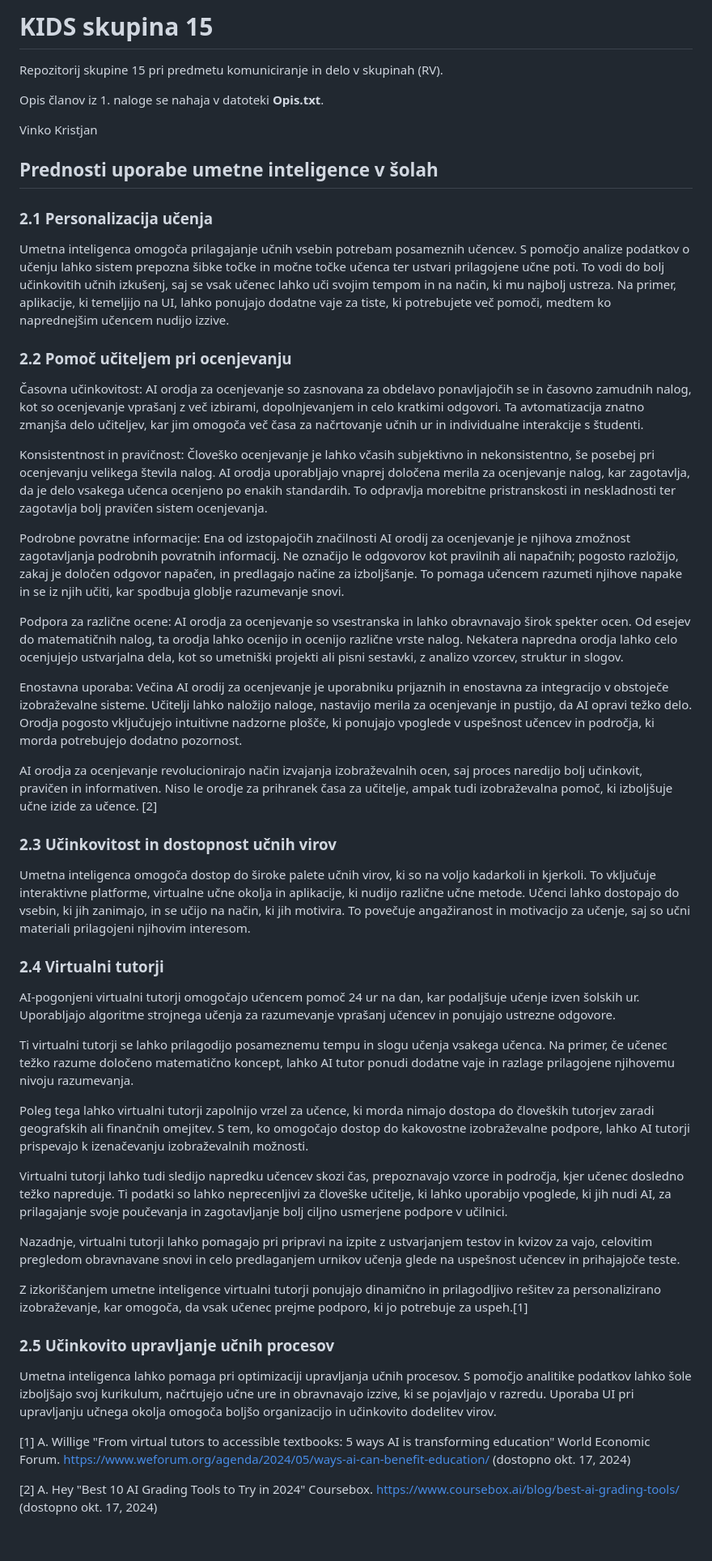
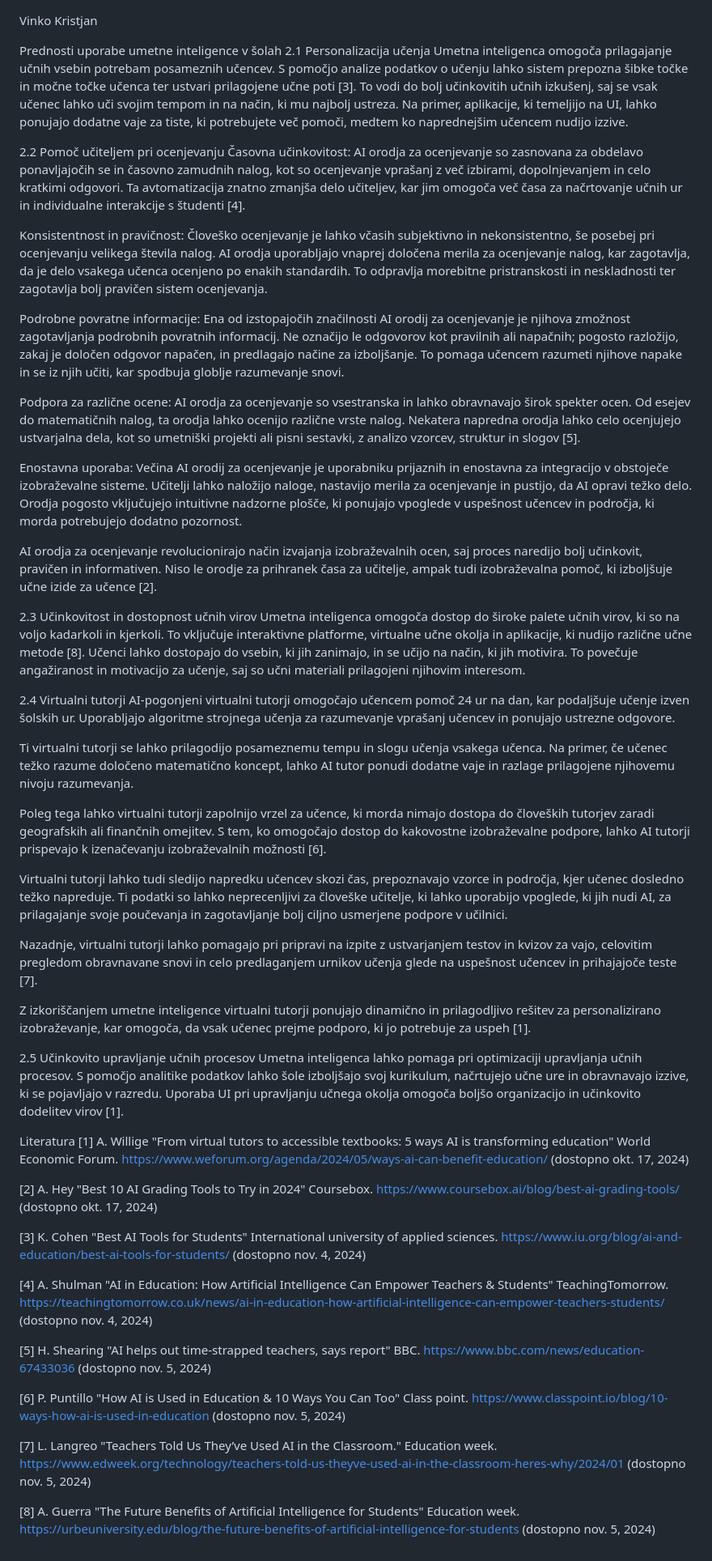
Before and after one commit to RozmanUM/kids-skupina-15, a Markdown page: README.md, the part around the change. Shown at 81% size. Rendered like a GitHub page.

Commit message:
Update README.md
nevem kaj delam

```diff
--- a/README.md
+++ b/README.md
@@ -1,49 +1,54 @@
-# KIDS skupina 15
-
-Repozitorij skupine 15 pri predmetu komuniciranje in delo v skupinah (RV).
-
-Opis članov iz 1. naloge se nahaja v datoteki **Opis.txt**.
-
 Vinko Kristjan
 
-## Prednosti uporabe umetne inteligence v šolah
+Prednosti uporabe umetne inteligence v šolah
+2.1 Personalizacija učenja
+Umetna inteligenca omogoča prilagajanje učnih vsebin potrebam posameznih učencev. S pomočjo analize podatkov o učenju lahko sistem prepozna šibke točke in močne točke učenca ter ustvari prilagojene učne poti [3]. To vodi do bolj učinkovitih učnih izkušenj, saj se vsak učenec lahko uči svojim tempom in na način, ki mu najbolj ustreza. Na primer, aplikacije, ki temeljijo na UI, lahko ponujajo dodatne vaje za tiste, ki potrebujete več pomoči, medtem ko naprednejšim učencem nudijo izzive.
 
-### 2.1 Personalizacija učenja
-Umetna inteligenca omogoča prilagajanje učnih vsebin potrebam posameznih učencev. S pomočjo analize podatkov o učenju lahko sistem prepozna šibke točke in močne točke učenca ter ustvari prilagojene učne poti. To vodi do bolj učinkovitih učnih izkušenj, saj se vsak učenec lahko uči svojim tempom in na način, ki mu najbolj ustreza. Na primer, aplikacije, ki temeljijo na UI, lahko ponujajo dodatne vaje za tiste, ki potrebujete več pomoči, medtem ko naprednejšim učencem nudijo izzive.
-
-### 2.2 Pomoč učiteljem pri ocenjevanju
-Časovna učinkovitost: AI orodja za ocenjevanje so zasnovana za obdelavo ponavljajočih se in časovno zamudnih nalog, kot so ocenjevanje vprašanj z več izbirami, dopolnjevanjem in celo kratkimi odgovori. Ta avtomatizacija znatno zmanjša delo učiteljev, kar jim omogoča več časa za načrtovanje učnih ur in individualne interakcije s študenti.
+2.2 Pomoč učiteljem pri ocenjevanju
+Časovna učinkovitost: AI orodja za ocenjevanje so zasnovana za obdelavo ponavljajočih se in časovno zamudnih nalog, kot so ocenjevanje vprašanj z več izbirami, dopolnjevanjem in celo kratkimi odgovori. Ta avtomatizacija znatno zmanjša delo učiteljev, kar jim omogoča več časa za načrtovanje učnih ur in individualne interakcije s študenti [4].
 
 Konsistentnost in pravičnost: Človeško ocenjevanje je lahko včasih subjektivno in nekonsistentno, še posebej pri ocenjevanju velikega števila nalog. AI orodja uporabljajo vnaprej določena merila za ocenjevanje nalog, kar zagotavlja, da je delo vsakega učenca ocenjeno po enakih standardih. To odpravlja morebitne pristranskosti in neskladnosti ter zagotavlja bolj pravičen sistem ocenjevanja.
 
 Podrobne povratne informacije: Ena od izstopajočih značilnosti AI orodij za ocenjevanje je njihova zmožnost zagotavljanja podrobnih povratnih informacij. Ne označijo le odgovorov kot pravilnih ali napačnih; pogosto razložijo, zakaj je določen odgovor napačen, in predlagajo načine za izboljšanje. To pomaga učencem razumeti njihove napake in se iz njih učiti, kar spodbuja globlje razumevanje snovi.
 
-Podpora za različne ocene: AI orodja za ocenjevanje so vsestranska in lahko obravnavajo širok spekter ocen. Od esejev do matematičnih nalog, ta orodja lahko ocenijo in ocenijo različne vrste nalog. Nekatera napredna orodja lahko celo ocenjujejo ustvarjalna dela, kot so umetniški projekti ali pisni sestavki, z analizo vzorcev, struktur in slogov.
+Podpora za različne ocene: AI orodja za ocenjevanje so vsestranska in lahko obravnavajo širok spekter ocen. Od esejev do matematičnih nalog, ta orodja lahko ocenijo različne vrste nalog. Nekatera napredna orodja lahko celo ocenjujejo ustvarjalna dela, kot so umetniški projekti ali pisni sestavki, z analizo vzorcev, struktur in slogov [5].
 
 Enostavna uporaba: Večina AI orodij za ocenjevanje je uporabniku prijaznih in enostavna za integracijo v obstoječe izobraževalne sisteme. Učitelji lahko naložijo naloge, nastavijo merila za ocenjevanje in pustijo, da AI opravi težko delo. Orodja pogosto vključujejo intuitivne nadzorne plošče, ki ponujajo vpoglede v uspešnost učencev in področja, ki morda potrebujejo dodatno pozornost.
 
-AI orodja za ocenjevanje revolucionirajo način izvajanja izobraževalnih ocen, saj proces naredijo bolj učinkovit, pravičen in informativen. Niso le orodje za prihranek časa za učitelje, ampak tudi izobraževalna pomoč, ki izboljšuje učne izide za učence. [2]
+AI orodja za ocenjevanje revolucionirajo način izvajanja izobraževalnih ocen, saj proces naredijo bolj učinkovit, pravičen in informativen. Niso le orodje za prihranek časa za učitelje, ampak tudi izobraževalna pomoč, ki izboljšuje učne izide za učence [2].
 
-### 2.3 Učinkovitost in dostopnost učnih virov
-Umetna inteligenca omogoča dostop do široke palete učnih virov, ki so na voljo kadarkoli in kjerkoli. To vključuje interaktivne platforme, virtualne učne okolja in aplikacije, ki nudijo različne učne metode. Učenci lahko dostopajo do vsebin, ki jih zanimajo, in se učijo na način, ki jih motivira. To povečuje angažiranost in motivacijo za učenje, saj so učni materiali prilagojeni njihovim interesom.
+2.3 Učinkovitost in dostopnost učnih virov
+Umetna inteligenca omogoča dostop do široke palete učnih virov, ki so na voljo kadarkoli in kjerkoli. To vključuje interaktivne platforme, virtualne učne okolja in aplikacije, ki nudijo različne učne metode [8]. Učenci lahko dostopajo do vsebin, ki jih zanimajo, in se učijo na način, ki jih motivira. To povečuje angažiranost in motivacijo za učenje, saj so učni materiali prilagojeni njihovim interesom.
 
-### 2.4 Virtualni tutorji
+2.4 Virtualni tutorji
 AI-pogonjeni virtualni tutorji omogočajo učencem pomoč 24 ur na dan, kar podaljšuje učenje izven šolskih ur. Uporabljajo algoritme strojnega učenja za razumevanje vprašanj učencev in ponujajo ustrezne odgovore.
 
 Ti virtualni tutorji se lahko prilagodijo posameznemu tempu in slogu učenja vsakega učenca. Na primer, če učenec težko razume določeno matematično koncept, lahko AI tutor ponudi dodatne vaje in razlage prilagojene njihovemu nivoju razumevanja.
 
-Poleg tega lahko virtualni tutorji zapolnijo vrzel za učence, ki morda nimajo dostopa do človeških tutorjev zaradi geografskih ali finančnih omejitev. S tem, ko omogočajo dostop do kakovostne izobraževalne podpore, lahko AI tutorji prispevajo k izenačevanju izobraževalnih možnosti.
+Poleg tega lahko virtualni tutorji zapolnijo vrzel za učence, ki morda nimajo dostopa do človeških tutorjev zaradi geografskih ali finančnih omejitev. S tem, ko omogočajo dostop do kakovostne izobraževalne podpore, lahko AI tutorji prispevajo k izenačevanju izobraževalnih možnosti [6].
 
 Virtualni tutorji lahko tudi sledijo napredku učencev skozi čas, prepoznavajo vzorce in področja, kjer učenec dosledno težko napreduje. Ti podatki so lahko neprecenljivi za človeške učitelje, ki lahko uporabijo vpoglede, ki jih nudi AI, za prilagajanje svoje poučevanja in zagotavljanje bolj ciljno usmerjene podpore v učilnici.
 
-Nazadnje, virtualni tutorji lahko pomagajo pri pripravi na izpite z ustvarjanjem testov in kvizov za vajo, celovitim pregledom obravnavane snovi in celo predlaganjem urnikov učenja glede na uspešnost učencev in prihajajoče teste.
+Nazadnje, virtualni tutorji lahko pomagajo pri pripravi na izpite z ustvarjanjem testov in kvizov za vajo, celovitim pregledom obravnavane snovi in celo predlaganjem urnikov učenja glede na uspešnost učencev in prihajajoče teste [7].
 
-Z izkoriščanjem umetne inteligence virtualni tutorji ponujajo dinamično in prilagodljivo rešitev za personalizirano izobraževanje, kar omogoča, da vsak učenec prejme podporo, ki jo potrebuje za uspeh.[1]
+Z izkoriščanjem umetne inteligence virtualni tutorji ponujajo dinamično in prilagodljivo rešitev za personalizirano izobraževanje, kar omogoča, da vsak učenec prejme podporo, ki jo potrebuje za uspeh [1].
 
-### 2.5 Učinkovito upravljanje učnih procesov
-Umetna inteligenca lahko pomaga pri optimizaciji upravljanja učnih procesov. S pomočjo analitike podatkov lahko šole izboljšajo svoj kurikulum, načrtujejo učne ure in obravnavajo izzive, ki se pojavljajo v razredu. Uporaba UI pri upravljanju učnega okolja omogoča boljšo organizacijo in učinkovito dodelitev virov.
+2.5 Učinkovito upravljanje učnih procesov
+Umetna inteligenca lahko pomaga pri optimizaciji upravljanja učnih procesov. S pomočjo analitike podatkov lahko šole izboljšajo svoj kurikulum, načrtujejo učne ure in obravnavajo izzive, ki se pojavljajo v razredu. Uporaba UI pri upravljanju učnega okolja omogoča boljšo organizacijo in učinkovito dodelitev virov [1].
 
+Literatura
+[1] A. Willige "From virtual tutors to accessible textbooks: 5 ways AI is transforming education" World Economic Forum. https://www.weforum.org/agenda/2024/05/ways-ai-can-benefit-education/ (dostopno okt. 17, 2024)
 
-[1] A. Willige "From virtual tutors to accessible textbooks: 5 ways AI is transforming education" World Economic Forum.  https://www.weforum.org/agenda/2024/05/ways-ai-can-benefit-education/ (dostopno okt. 17, 2024)
+[2] A. Hey "Best 10 AI Grading Tools to Try in 2024" Coursebox. https://www.coursebox.ai/blog/best-ai-grading-tools/ (dostopno okt. 17, 2024)
 
-[2] A. Hey "Best 10 AI Grading Tools to Try in 2024" Coursebox.  https://www.coursebox.ai/blog/best-ai-grading-tools/ (dostopno okt. 17, 2024)
+[3] K. Cohen "Best AI Tools for Students" International university of applied sciences. https://www.iu.org/blog/ai-and-education/best-ai-tools-for-students/ (dostopno nov. 4, 2024)
+
+[4] A. Shulman "AI in Education: How Artificial Intelligence Can Empower Teachers & Students" TeachingTomorrow. https://teachingtomorrow.co.uk/news/ai-in-education-how-artificial-intelligence-can-empower-teachers-students/ (dostopno nov. 4, 2024)
+
+[5] H. Shearing "AI helps out time-strapped teachers, says report" BBC. https://www.bbc.com/news/education-67433036 (dostopno nov. 5, 2024)
+
+[6] P. Puntillo "How AI is Used in Education & 10 Ways You Can Too" Class point. https://www.classpoint.io/blog/10-ways-how-ai-is-used-in-education (dostopno nov. 5, 2024)
+
+[7] L. Langreo "Teachers Told Us They’ve Used AI in the Classroom." Education week. https://www.edweek.org/technology/teachers-told-us-theyve-used-ai-in-the-classroom-heres-why/2024/01 (dostopno nov. 5, 2024)
+
+[8] A. Guerra "The Future Benefits of Artificial Intelligence for Students" Education week. https://urbeuniversity.edu/blog/the-future-benefits-of-artificial-intelligence-for-students (dostopno nov. 5, 2024)
```
